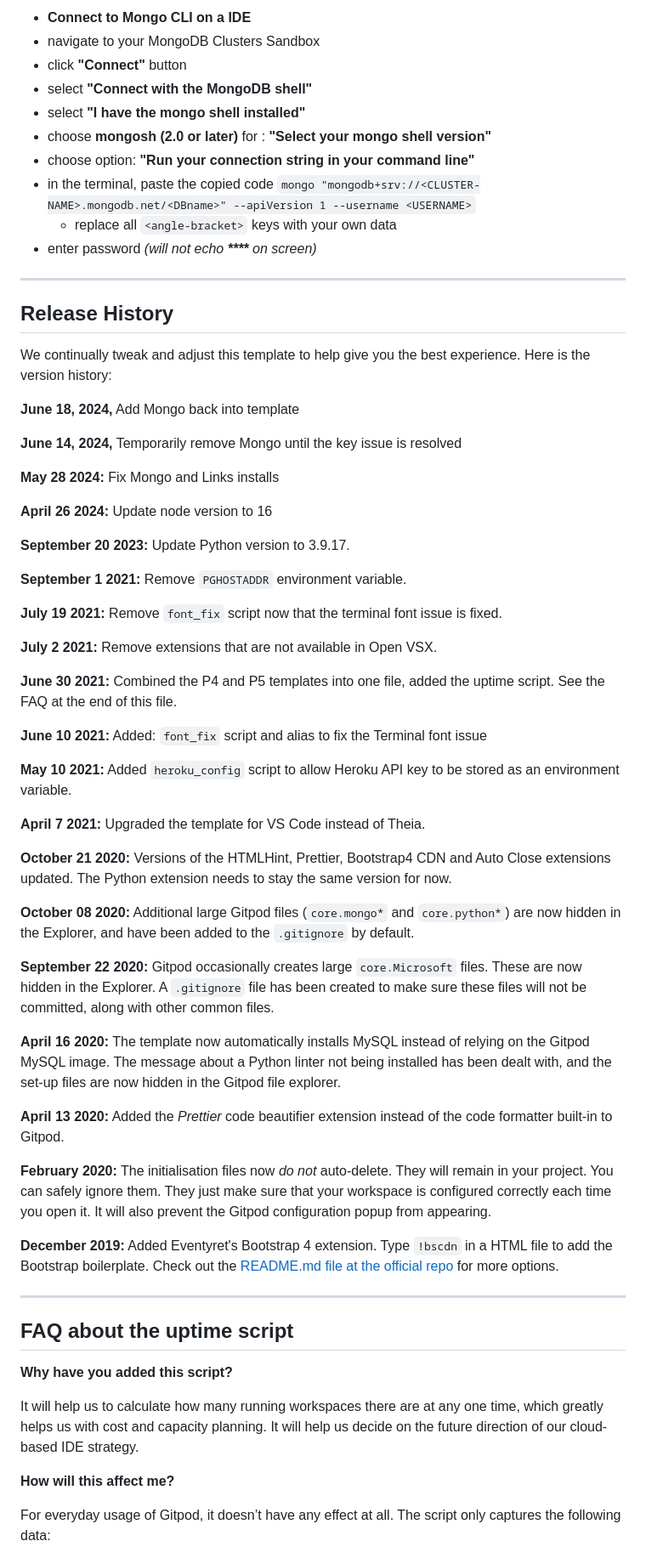
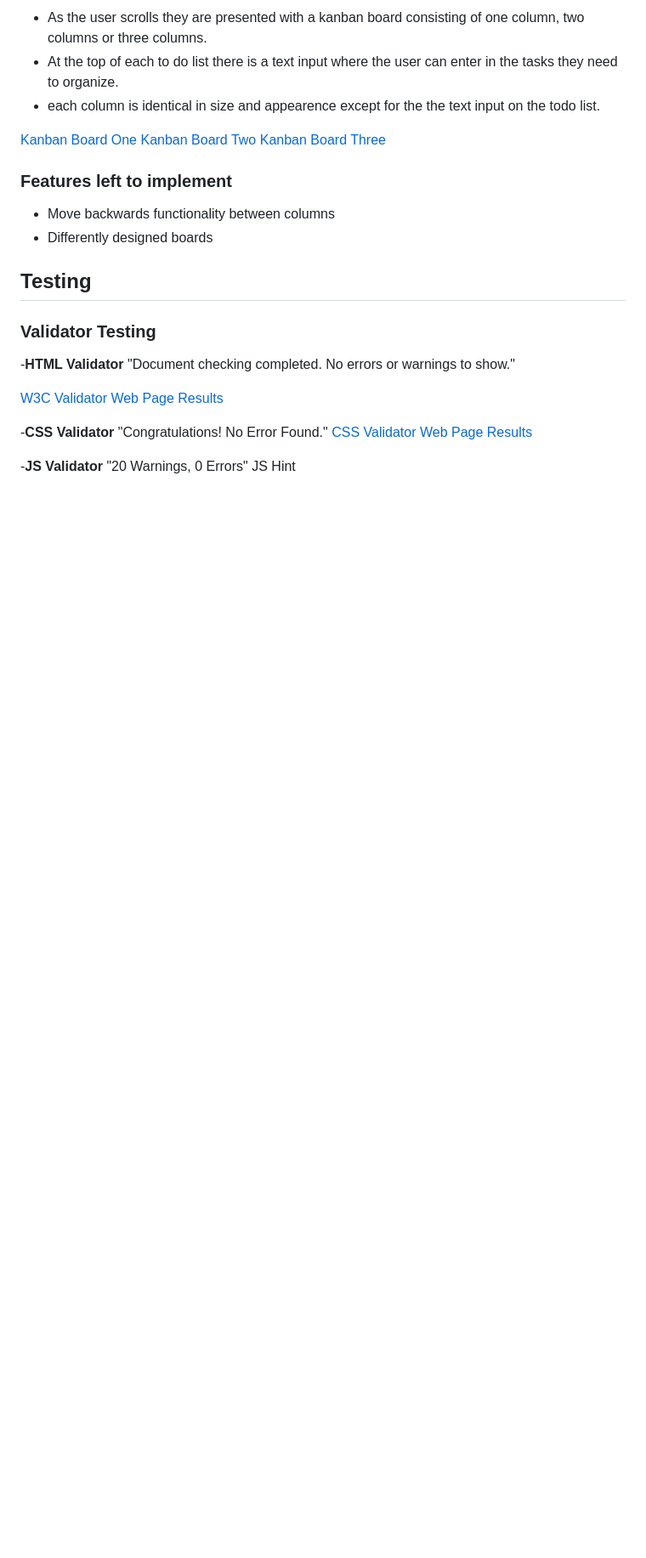
Before and after one commit to DRegan-dev/you-kan-do-it, a Markdown page: README.md, the part around one of its changes. Shown at 85% size. GitHub-like rendering; blank space fills up the shorter version.

```diff
--- a/README.md
+++ b/README.md
@@ -38,68 +65,29 @@ You can now use the `heroku` CLI program - try running `heroku apps` to confirm
 
-- **Connect to Mongo CLI on a IDE**
-- navigate to your MongoDB Clusters Sandbox
-- click **"Connect"** button
-- select **"Connect with the MongoDB shell"**
-- select **"I have the mongo shell installed"**
-- choose **mongosh (2.0 or later)** for : **"Select your mongo shell version"**
-- choose option: **"Run your connection string in your command line"**
-- in the terminal, paste the copied code `mongo "mongodb+srv://<CLUSTER-NAME>.mongodb.net/<DBname>" --apiVersion 1 --username <USERNAME>`
-  - replace all `<angle-bracket>` keys with your own data
-- enter password _(will not echo **\*\*\*\*** on screen)_
+- As the user scrolls they are presented with a kanban board consisting of one column, two columns or three columns.
+- At the top of each to do list there is a text input where the user can enter in the tasks they need to organize.
+- each column is identical in size and appearence except for the the text input on the todo list.
 
-------
+[Kanban Board One](./assets/images/simplify-one-column.jpg)
+[Kanban Board Two](./assets/images/simplify-two-column.jpg)
+[Kanban Board Three](./assets/images/simplify-three-column.jpg)
 
-## Release History
+### Features left to implement
+- Move backwards functionality between columns
+- Differently designed boards
 
-We continually tweak and adjust this template to help give you the best experience. Here is the version history:
+## Testing
 
-**June 18, 2024,** Add Mongo back into template
+### Validator Testing
+-**HTML Validator**
+"Document checking completed. No errors or warnings to show."
 
-**June 14, 2024,** Temporarily remove Mongo until the key issue is resolved
+[W3C Validator Web Page Results](https://validator.w3.org/nu/?doc=https%3A%2F%2Fdregan-dev.github.io%2Fyou-kan-do-it%2F)
 
-**May 28 2024:** Fix Mongo and Links installs
+-**CSS Validator**
+"Congratulations! No Error Found."
+[CSS Validator Web Page Results](https://jigsaw.w3.org/css-validator/validator?uri=https%3A%2F%2Fdregan-dev.github.io%2Fyou-kan-do-it%2F&profile=css3svg&usermedium=all&warning=1&vextwarning=&lang=en)
 
-**April 26 2024:** Update node version to 16
+-**JS Validator**
+"20 Warnings, 0 Errors"
+JS Hint
 
-**September 20 2023:** Update Python version to 3.9.17.
-
-**September 1 2021:** Remove `PGHOSTADDR` environment variable.
-
-**July 19 2021:** Remove `font_fix` script now that the terminal font issue is fixed.
-
-**July 2 2021:** Remove extensions that are not available in Open VSX.
-
-**June 30 2021:** Combined the P4 and P5 templates into one file, added the uptime script. See the FAQ at the end of this file.
-
-**June 10 2021:** Added: `font_fix` script and alias to fix the Terminal font issue
-
-**May 10 2021:** Added `heroku_config` script to allow Heroku API key to be stored as an environment variable.
-
-**April 7 2021:** Upgraded the template for VS Code instead of Theia.
-
-**October 21 2020:** Versions of the HTMLHint, Prettier, Bootstrap4 CDN and Auto Close extensions updated. The Python extension needs to stay the same version for now.
-
-**October 08 2020:** Additional large Gitpod files (`core.mongo*` and `core.python*`) are now hidden in the Explorer, and have been added to the `.gitignore` by default.
-
-**September 22 2020:** Gitpod occasionally creates large `core.Microsoft` files. These are now hidden in the Explorer. A `.gitignore` file has been created to make sure these files will not be committed, along with other common files.
-
-**April 16 2020:** The template now automatically installs MySQL instead of relying on the Gitpod MySQL image. The message about a Python linter not being installed has been dealt with, and the set-up files are now hidden in the Gitpod file explorer.
-
-**April 13 2020:** Added the _Prettier_ code beautifier extension instead of the code formatter built-in to Gitpod.
-
-**February 2020:** The initialisation files now _do not_ auto-delete. They will remain in your project. You can safely ignore them. They just make sure that your workspace is configured correctly each time you open it. It will also prevent the Gitpod configuration popup from appearing.
-
-**December 2019:** Added Eventyret's Bootstrap 4 extension. Type `!bscdn` in a HTML file to add the Bootstrap boilerplate. Check out the <a href="https://github.com/Eventyret/vscode-bcdn" target="_blank">README.md file at the official repo</a> for more options.
-
-------
-
-## FAQ about the uptime script
-
-**Why have you added this script?**
-
-It will help us to calculate how many running workspaces there are at any one time, which greatly helps us with cost and capacity planning. It will help us decide on the future direction of our cloud-based IDE strategy.
-
-**How will this affect me?**
-
-For everyday usage of Gitpod, it doesn’t have any effect at all. The script only captures the following data:
-
```
Also changed, not shown: other parts of README.md (+51 -47 lines).
